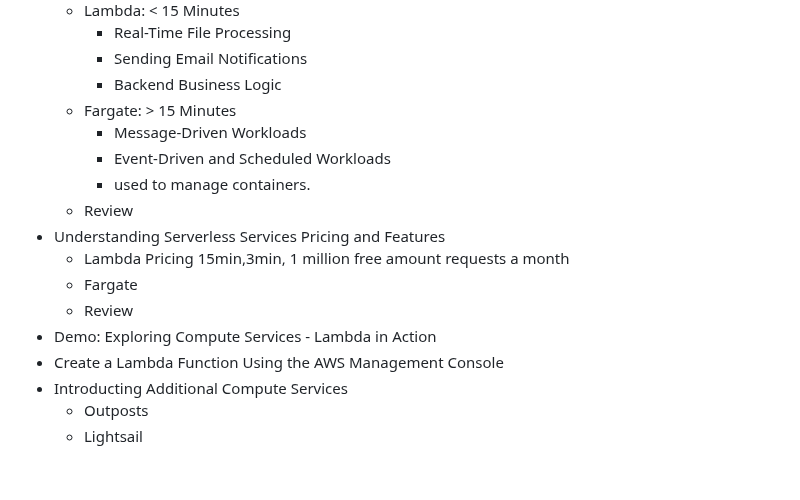
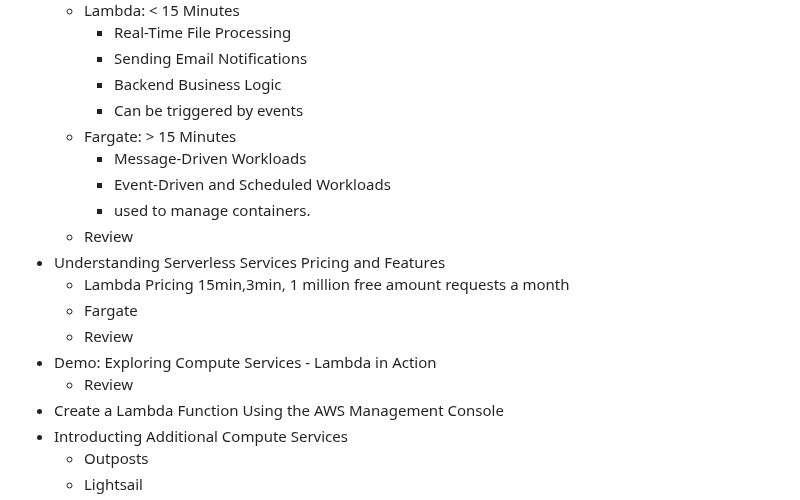
Before and after one commit to jackhwl/aws, a Markdown page: Practitioner/1_Cloud Foundations and Compute/Readme.md, the part around the change. GitHub-like rendering; blank space fills up the shorter version.

Commit message:
Review Lambda demo

```diff
--- a/Practitioner/1_Cloud Foundations and Compute/Readme.md
+++ b/Practitioner/1_Cloud Foundations and Compute/Readme.md
@@ -75,6 +75,7 @@
       - Real-Time File Processing
       - Sending Email Notifications
       - Backend Business Logic
+      - Can be triggered by events
     - Fargate: > 15 Minutes
       - Message-Driven Workloads
       - Event-Driven and Scheduled Workloads
@@ -85,6 +86,7 @@
     - Fargate
     - Review
   - Demo: Exploring Compute Services - Lambda in Action
+    - Review
   - Create a Lambda Function Using the AWS Management Console
   - Introducting Additional Compute Services
     - Outposts
```
